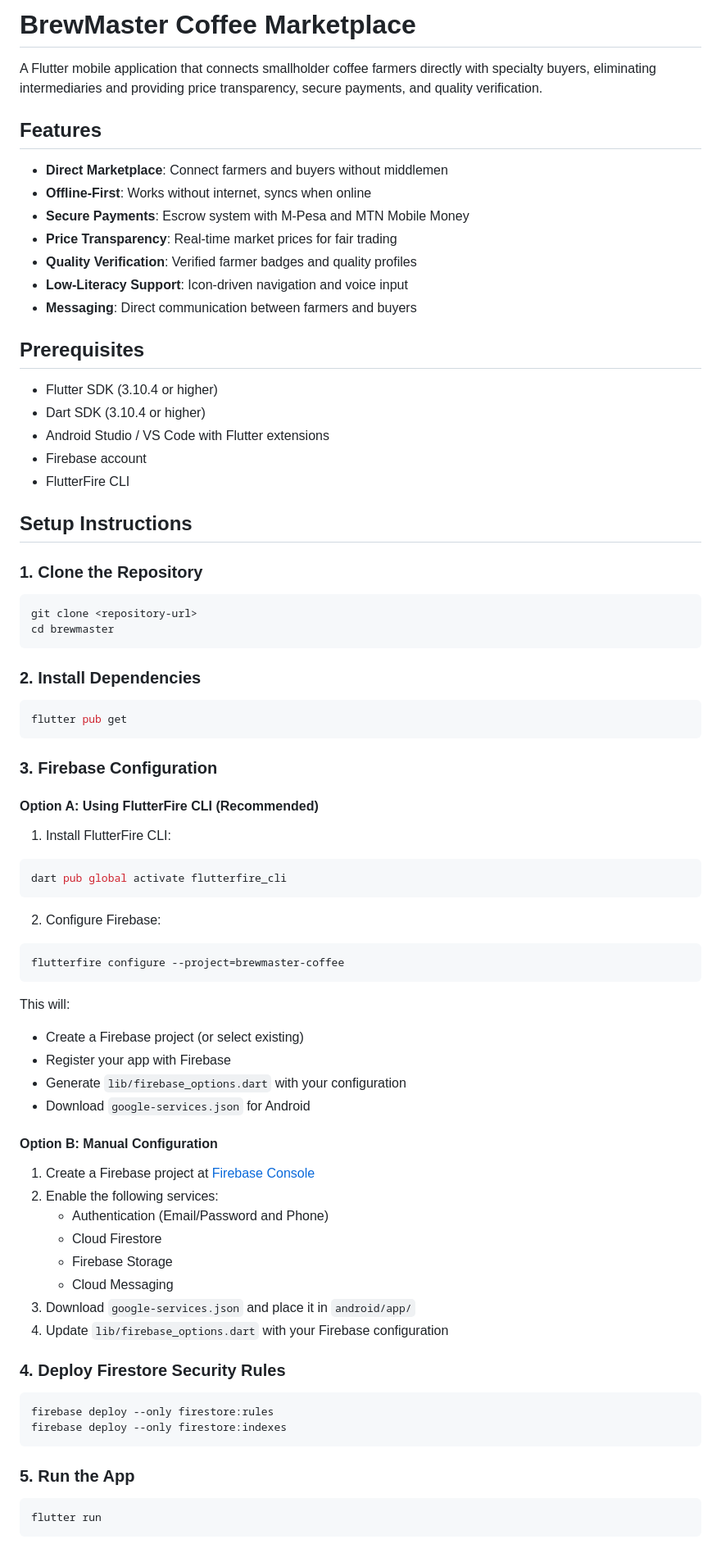
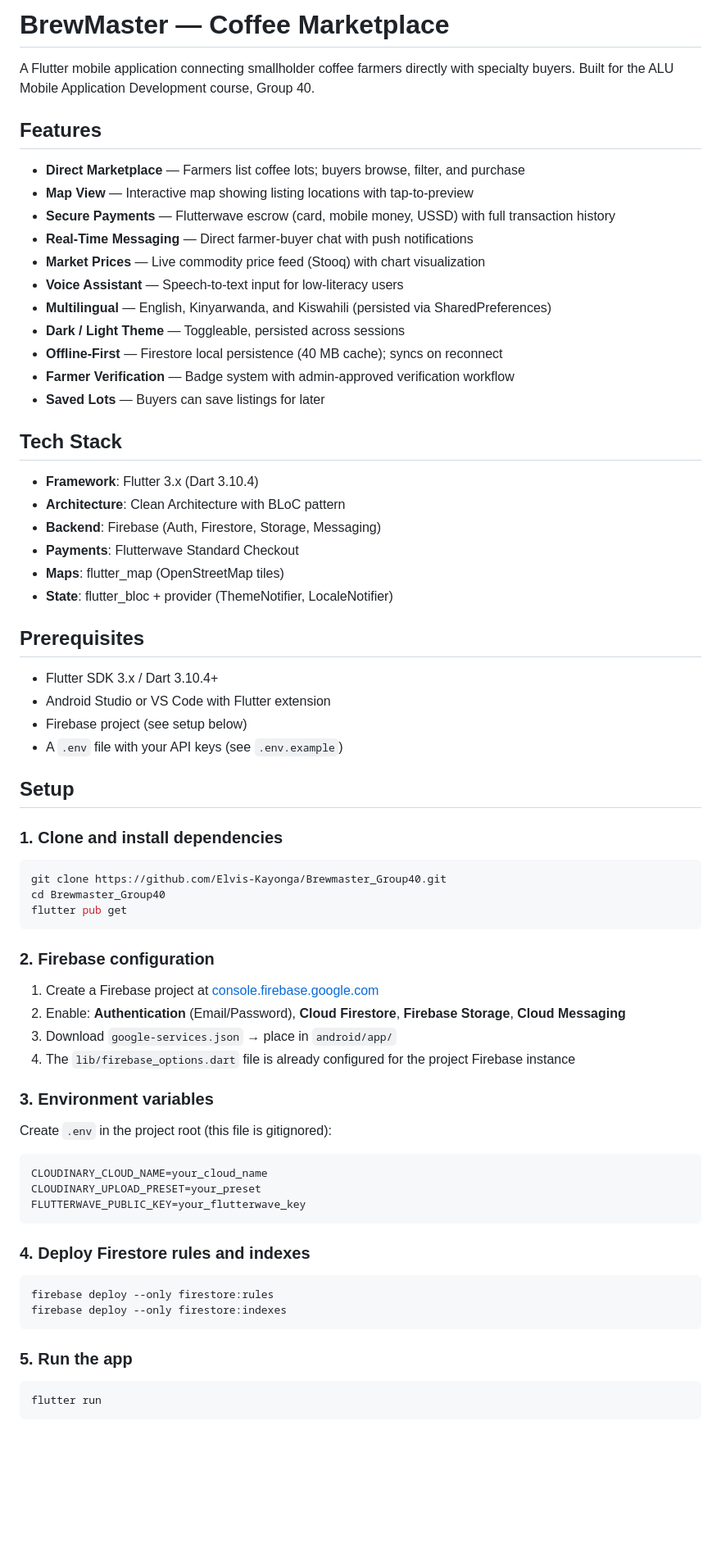
Before and after one commit to Elvis-Kayonga/Brewmaster_Group40, a Markdown page: README.md, the part around one of its changes. Shown at 82% size. GitHub-like rendering; blank space fills up the shorter version.

Commit message:
docs: update README with accurate features, stack, team, and AI disclosure

````diff
--- a/README.md
+++ b/README.md
@@ -1,79 +1,72 @@
-# BrewMaster Coffee Marketplace
+# BrewMaster — Coffee Marketplace
 
-A Flutter mobile application that connects smallholder coffee farmers directly with specialty buyers, eliminating intermediaries and providing price transparency, secure payments, and quality verification.
+A Flutter mobile application connecting smallholder coffee farmers directly with specialty buyers. Built for the ALU Mobile Application Development course, Group 40.
 
 ## Features
 
-- **Direct Marketplace**: Connect farmers and buyers without middlemen
-- **Offline-First**: Works without internet, syncs when online
-- **Secure Payments**: Escrow system with M-Pesa and MTN Mobile Money
-- **Price Transparency**: Real-time market prices for fair trading
-- **Quality Verification**: Verified farmer badges and quality profiles
-- **Low-Literacy Support**: Icon-driven navigation and voice input
-- **Messaging**: Direct communication between farmers and buyers
+- **Direct Marketplace** — Farmers list coffee lots; buyers browse, filter, and purchase
+- **Map View** — Interactive map showing listing locations with tap-to-preview
+- **Secure Payments** — Flutterwave escrow (card, mobile money, USSD) with full transaction history
+- **Real-Time Messaging** — Direct farmer-buyer chat with push notifications
+- **Market Prices** — Live commodity price feed (Stooq) with chart visualization
+- **Voice Assistant** — Speech-to-text input for low-literacy users
+- **Multilingual** — English, Kinyarwanda, and Kiswahili (persisted via SharedPreferences)
+- **Dark / Light Theme** — Toggleable, persisted across sessions
+- **Offline-First** — Firestore local persistence (40 MB cache); syncs on reconnect
+- **Farmer Verification** — Badge system with admin-approved verification workflow
+- **Saved Lots** — Buyers can save listings for later
+
+## Tech Stack
+
+- **Framework**: Flutter 3.x (Dart 3.10.4)
+- **Architecture**: Clean Architecture with BLoC pattern
+- **Backend**: Firebase (Auth, Firestore, Storage, Messaging)
+- **Payments**: Flutterwave Standard Checkout
+- **Maps**: flutter_map (OpenStreetMap tiles)
+- **State**: flutter_bloc + provider (ThemeNotifier, LocaleNotifier)
 
 ## Prerequisites
 
-- Flutter SDK (3.10.4 or higher)
-- Dart SDK (3.10.4 or higher)
-- Android Studio / VS Code with Flutter extensions
-- Firebase account
-- FlutterFire CLI
+- Flutter SDK 3.x / Dart 3.10.4+
+- Android Studio or VS Code with Flutter extension
+- Firebase project (see setup below)
+- A `.env` file with your API keys (see `.env.example`)
 
-## Setup Instructions
+## Setup
 
-### 1. Clone the Repository
+### 1. Clone and install dependencies
 
 ```bash
-git clone <repository-url>
-cd brewmaster
-```
-
-### 2. Install Dependencies
-
-```bash
+git clone https://github.com/Elvis-Kayonga/Brewmaster_Group40.git
+cd Brewmaster_Group40
 flutter pub get
 ```
 
-### 3. Firebase Configuration
+### 2. Firebase configuration
 
-#### Option A: Using FlutterFire CLI (Recommended)
+1. Create a Firebase project at [console.firebase.google.com](https://console.firebase.google.com)
+2. Enable: **Authentication** (Email/Password), **Cloud Firestore**, **Firebase Storage**, **Cloud Messaging**
+3. Download `google-services.json` → place in `android/app/`
+4. The `lib/firebase_options.dart` file is already configured for the project Firebase instance
 
-1. Install FlutterFire CLI:
-```bash
-dart pub global activate flutterfire_cli
+### 3. Environment variables
+
+Create `.env` in the project root (this file is gitignored):
+
+```
+CLOUDINARY_CLOUD_NAME=your_cloud_name
+CLOUDINARY_UPLOAD_PRESET=your_preset
+FLUTTERWAVE_PUBLIC_KEY=your_flutterwave_key
 ```
 
-2. Configure Firebase:
-```bash
-flutterfire configure --project=brewmaster-coffee
-```
-
-This will:
-- Create a Firebase project (or select existing)
-- Register your app with Firebase
-- Generate `lib/firebase_options.dart` with your configuration
-- Download `google-services.json` for Android
-
-#### Option B: Manual Configuration
-
-1. Create a Firebase project at [Firebase Console](https://console.firebase.google.com/)
-2. Enable the following services:
-   - Authentication (Email/Password and Phone)
-   - Cloud Firestore
-   - Firebase Storage
-   - Cloud Messaging
-3. Download `google-services.json` and place it in `android/app/`
-4. Update `lib/firebase_options.dart` with your Firebase configuration
-
-### 4. Deploy Firestore Security Rules
+### 4. Deploy Firestore rules and indexes
 
 ```bash
 firebase deploy --only firestore:rules
 firebase deploy --only firestore:indexes
 ```
 
-### 5. Run the App
+### 5. Run the app
 
 ```bash
 flutter run
````
Also changed, not shown: other parts of README.md (+39 -73 lines).
